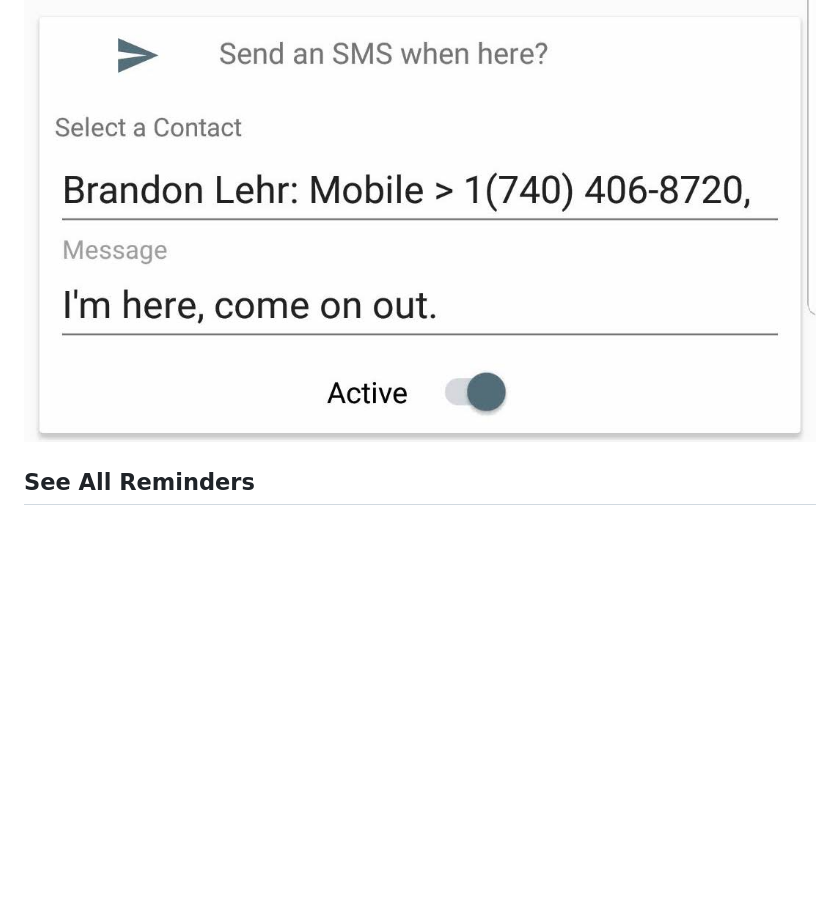
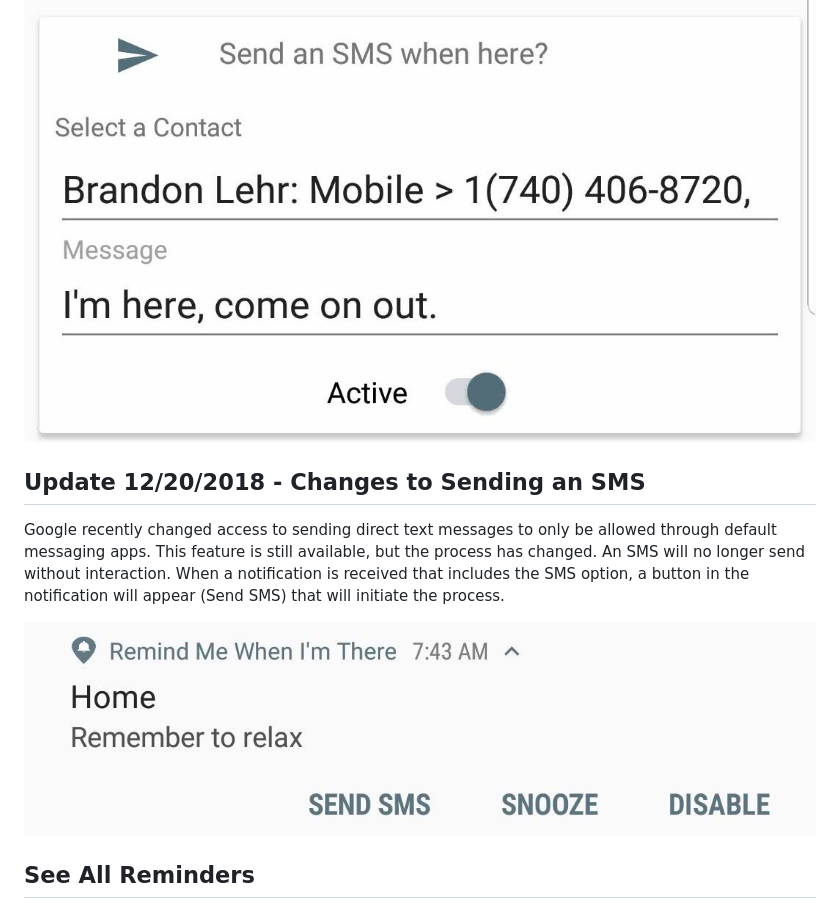
Before and after one commit to emeraldjava/MyGatsbyBlog, a Markdown page: src/content/2018-11-25-remind-me-when-i-get-there.md, the part around the change. Rendered like a GitHub page; pictures changed too: src/images/remindme_sms_notification.jpg (added); blank space fills up the shorter version.

Commit message:
Update Remind me post - sms policy

```diff
--- a/src/content/2018-11-25-remind-me-when-i-get-there.md
+++ b/src/content/2018-11-25-remind-me-when-i-get-there.md
@@ -53,6 +53,12 @@ Optionally, select contacts to send a message to when the reminder is triggered.
 
 ![Remind me when I'm there sms view](../images/remindme-sms-window-cropped.jpg)
 
+## Update 12/20/2018 - Changes to Sending an SMS
+
+Google recently changed access to sending direct text messages to only be allowed through default messaging apps. This feature is still available, but the process has changed. An SMS will no longer send without interaction. When a notification is received that includes the SMS option, a button in the notification will appear (Send SMS) that will initiate the process.
+
+![Remind me when I'm there Reminder Notification](../images/remindme_sms_notification.jpg)
+
 ## See All Reminders
 
 The main page displays all of your reminders.
```
